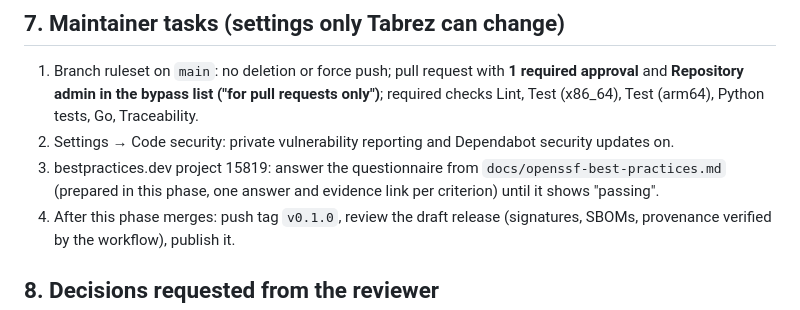
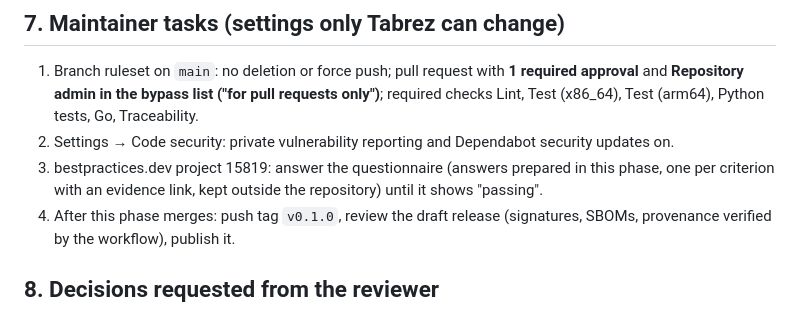
Before and after one commit to Keter-Lab/reality-kernel, a Markdown page: docs/design/phase-11.md, the part around the change. Rendered like a GitHub page.

Commit message:
docs(phase-11): keep the Best Practices questionnaire answers out of the repository
Co-Authored-By: Claude Opus 5.5 <noreply@anthropic.com>
Signed-off-by: Mohd Tabrez <tabrez@realitykernel.dev>

```diff
--- a/docs/design/phase-11.md
+++ b/docs/design/phase-11.md
@@ -152,9 +152,9 @@ second person reviews changes.
    Test (arm64), Python tests, Go, Traceability.
 2. Settings → Code security: private vulnerability reporting and Dependabot
    security updates on.
-3. bestpractices.dev project 15819: answer the questionnaire from
-   `docs/openssf-best-practices.md` (prepared in this phase, one answer and
-   evidence link per criterion) until it shows "passing".
+3. bestpractices.dev project 15819: answer the questionnaire (answers
+   prepared in this phase, one per criterion with an evidence link, kept
+   outside the repository) until it shows "passing".
 4. After this phase merges: push tag `v0.1.0`, review the draft release
    (signatures, SBOMs, provenance verified by the workflow), publish it.
 
```
Also changed, not shown: docs/openssf-best-practices.md (deleted, +0 -107 lines).
